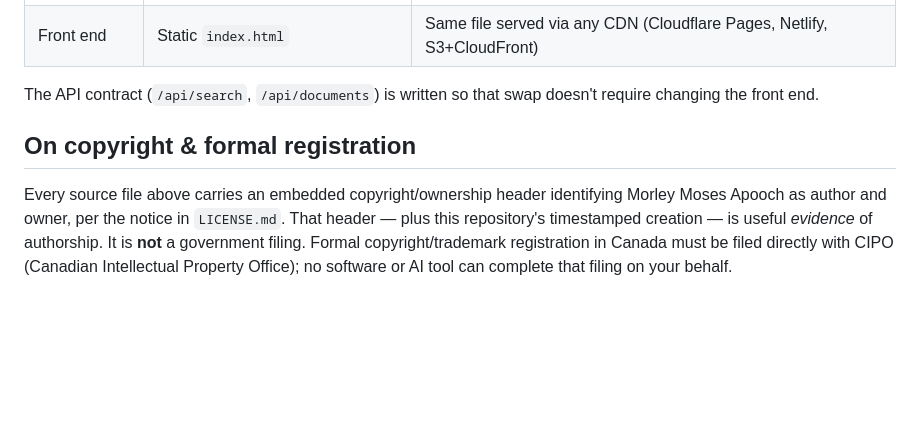
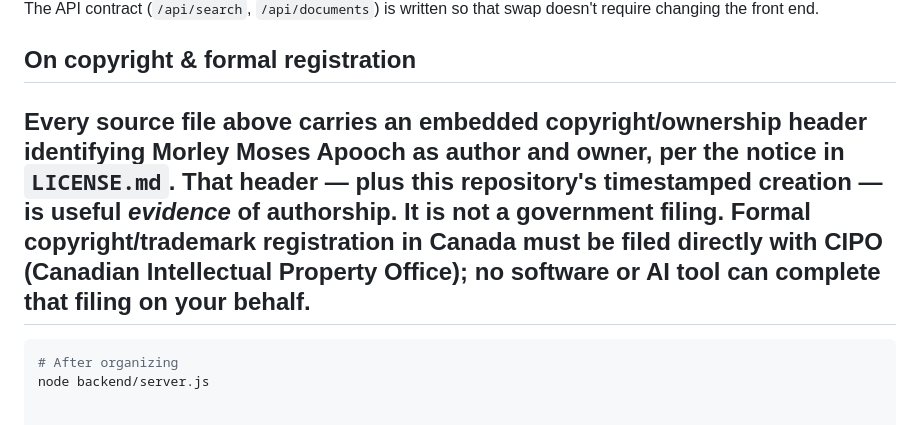
Before and after one commit to CLEAN-HANDS-CLEAN-MONEY-FAM/jubilant-train, a Markdown page: README.md, the part around the change. Drawn GitHub-style; blank space fills up the shorter version.

Commit message:
Update README.md
Signed-off-by: Morley Moses Apooch/moapooch121@gmail.com <apoochmorley@protonmail.com>

````diff
--- a/README.md
+++ b/README.md
@@ -82,3 +82,7 @@ is useful *evidence* of authorship. It is **not** a government filing.
 Formal copyright/trademark registration in Canada must be filed directly
 with CIPO (Canadian Intellectual Property Office); no software or AI tool
 can complete that filing on your behalf.
+---
+```bash
+# After organizing
+node backend/server.js
````
